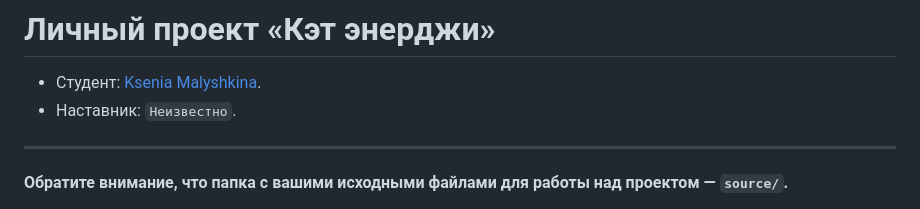
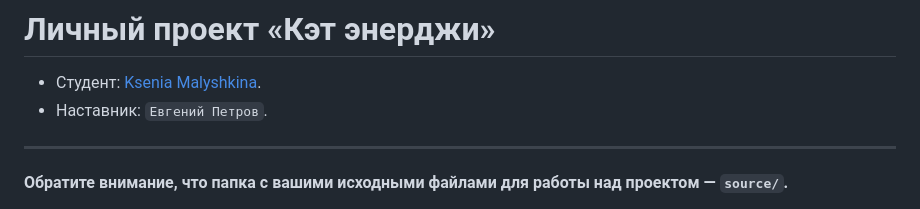
Before and after one commit to malyshkinakb/2267549-cat-energy-28, a Markdown page: Readme.md, the part around the change. Drawn GitHub-style.

Commit message:
Добавляет наставника

```diff
--- a/Readme.md
+++ b/Readme.md
@@ -1,7 +1,7 @@
 # Личный проект «Кэт энерджи»
 
 * Студент: [Ksenia Malyshkina](https://up.htmlacademy.ru/adaptive/28/user/2267549).
-* Наставник: `Неизвестно`.
+* Наставник: `Евгений Петров`.
 
 ---
 
```
